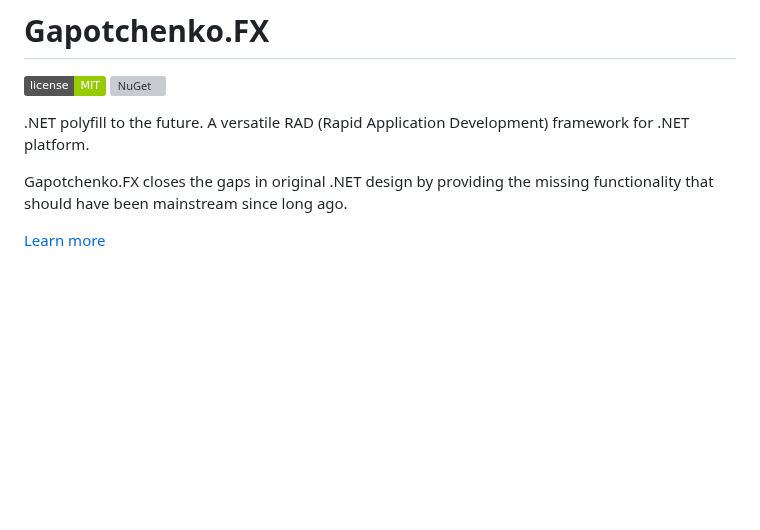
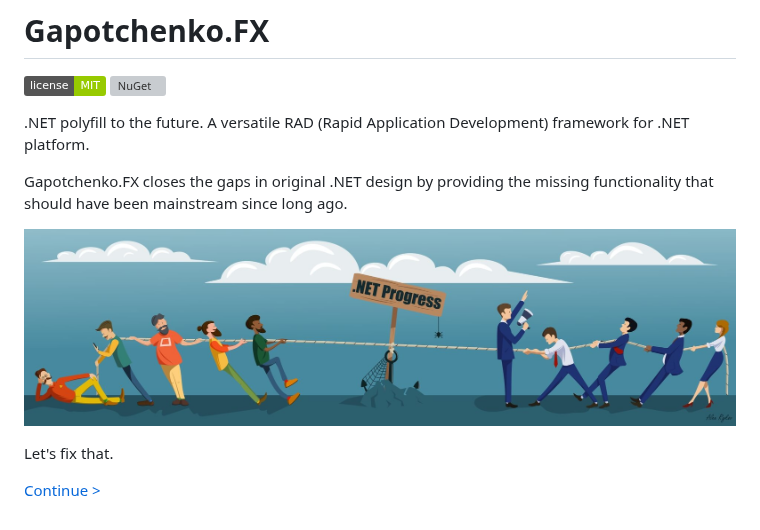
Before and after one commit to gapotchenko/Gapotchenko.FX, a Markdown page: README.md, the part around the change. Rendered like a GitHub page; pictures changed too: Documentation/Assets/dotnet_progress_2018.jpg (added); badges without logos; blank space fills up the shorter version; grey boxes are pictures that could not be loaded.

Commit message:
Documentation.

```diff
--- a/README.md
+++ b/README.md
@@ -7,4 +7,8 @@
 
 Gapotchenko.FX closes the gaps in original .NET design by providing the missing functionality that should have been mainstream since long ago.
 
-[Learn more](Source/Gapotchenko.FX#gapotchenkofx)
+![.NET Progress 2012-2018](Documentation/Assets/dotnet_progress_2018.jpg)
+
+Let's fix that.
+
+[Continue >](Source/Gapotchenko.FX#gapotchenkofx)
```
